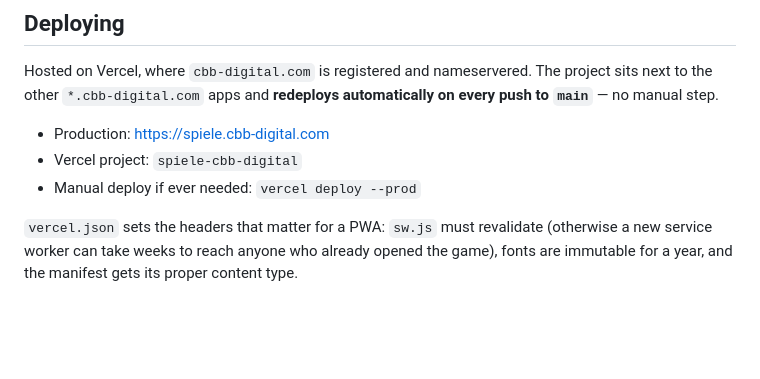
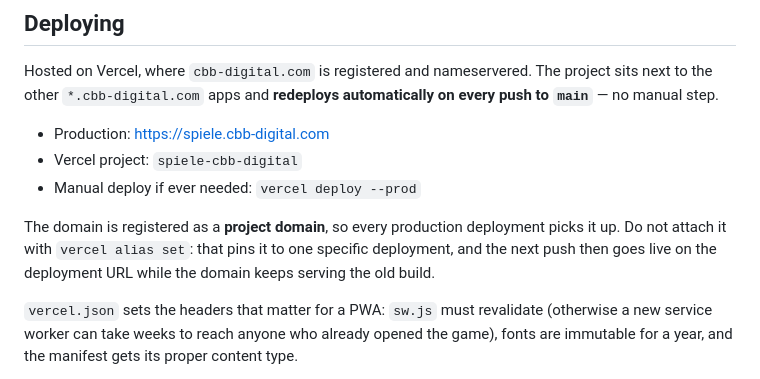
Before and after one commit to acebolln/spiele.cbb-digital.com, a Markdown page: README.md, the part around the change. Rendered like a GitHub page; blank space fills up the shorter version.

Commit message:
Note that the domain must be a project domain, not an alias
Attached with alias set it pinned to one deployment, so the next
push went live on the deployment URL while the domain kept serving
the previous build.

Co-Authored-By: Claude Opus 5 <noreply@anthropic.com>

```diff
--- a/README.md
+++ b/README.md
@@ -209,6 +209,11 @@ step.
 - Vercel project: `spiele-cbb-digital`
 - Manual deploy if ever needed: `vercel deploy --prod`
 
+The domain is registered as a **project domain**, so every production
+deployment picks it up. Do not attach it with `vercel alias set`: that
+pins it to one specific deployment, and the next push then goes live on
+the deployment URL while the domain keeps serving the old build.
+
 `vercel.json` sets the headers that matter for a PWA: `sw.js` must
 revalidate (otherwise a new service worker can take weeks to reach
 anyone who already opened the game), fonts are immutable for a year,
```
